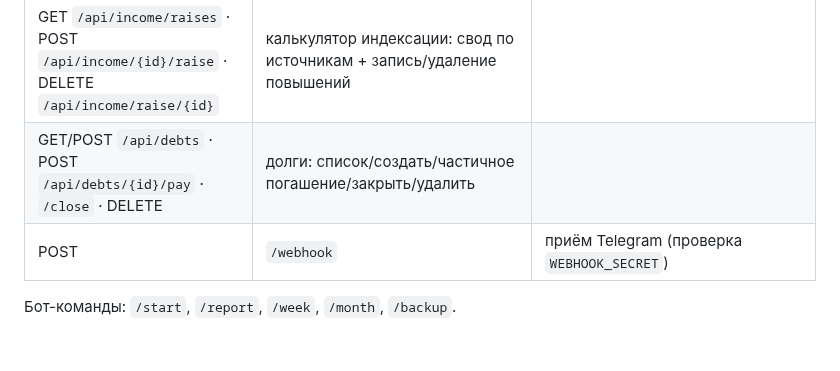
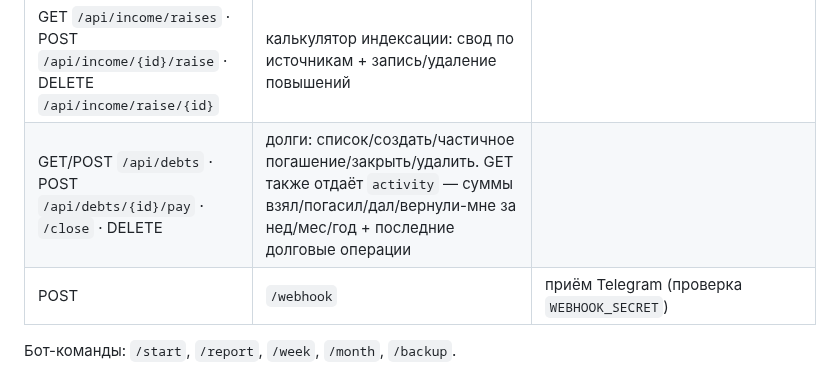
Before and after one commit to Veta-one/money, a Markdown page: README.md, the part around the change. Rendered like a GitHub page; blank space fills up the shorter version.

```diff
--- a/README.md
+++ b/README.md
@@ -205,7 +205,7 @@ SPEC.md                # исходная спецификация
 | GET/POST `/api/recurring` · POST `/api/recurring/{id}` · DELETE · `/dismiss` | регулярные расходы: список/создать/править/удалить/скрыть |
 | GET/POST `/api/income` · POST `/api/income/{id}` · DELETE | источники дохода: свод (план-факт, разбивка, нуджи) + CRUD |
 | GET `/api/income/raises` · POST `/api/income/{id}/raise` · DELETE `/api/income/raise/{id}` | калькулятор индексации: свод по источникам + запись/удаление повышений |
-| GET/POST `/api/debts` · POST `/api/debts/{id}/pay` · `/close` · DELETE | долги: список/создать/частичное погашение/закрыть/удалить |
+| GET/POST `/api/debts` · POST `/api/debts/{id}/pay` · `/close` · DELETE | долги: список/создать/частичное погашение/закрыть/удалить. GET также отдаёт `activity` — суммы взял/погасил/дал/вернули-мне за нед/мес/год + последние долговые операции |
 | POST | `/webhook` | приём Telegram (проверка `WEBHOOK_SECRET`) |
 
 Бот-команды: `/start`, `/report`, `/week`, `/month`, `/backup`.
```
Also changed, not shown: ROADMAP.md (+1 -0 lines).
